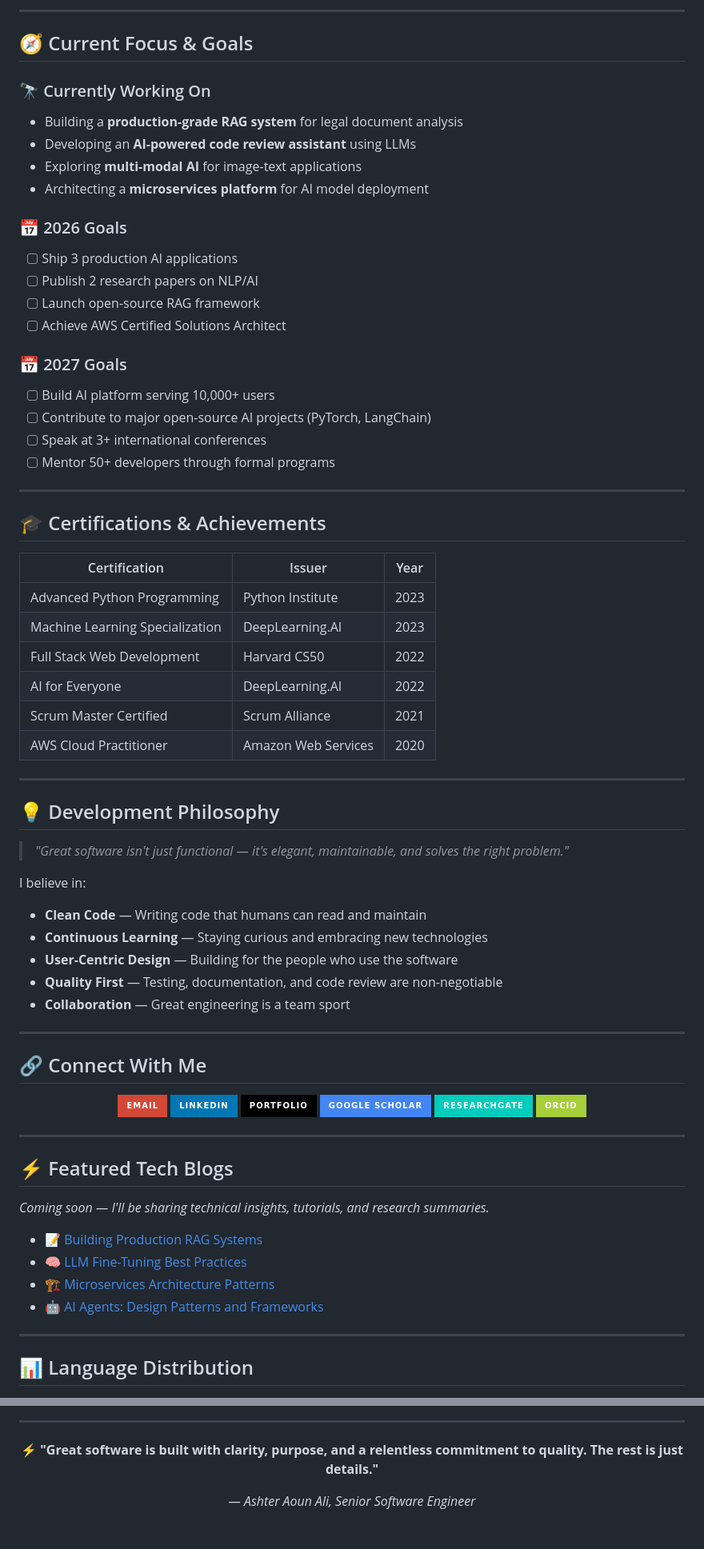
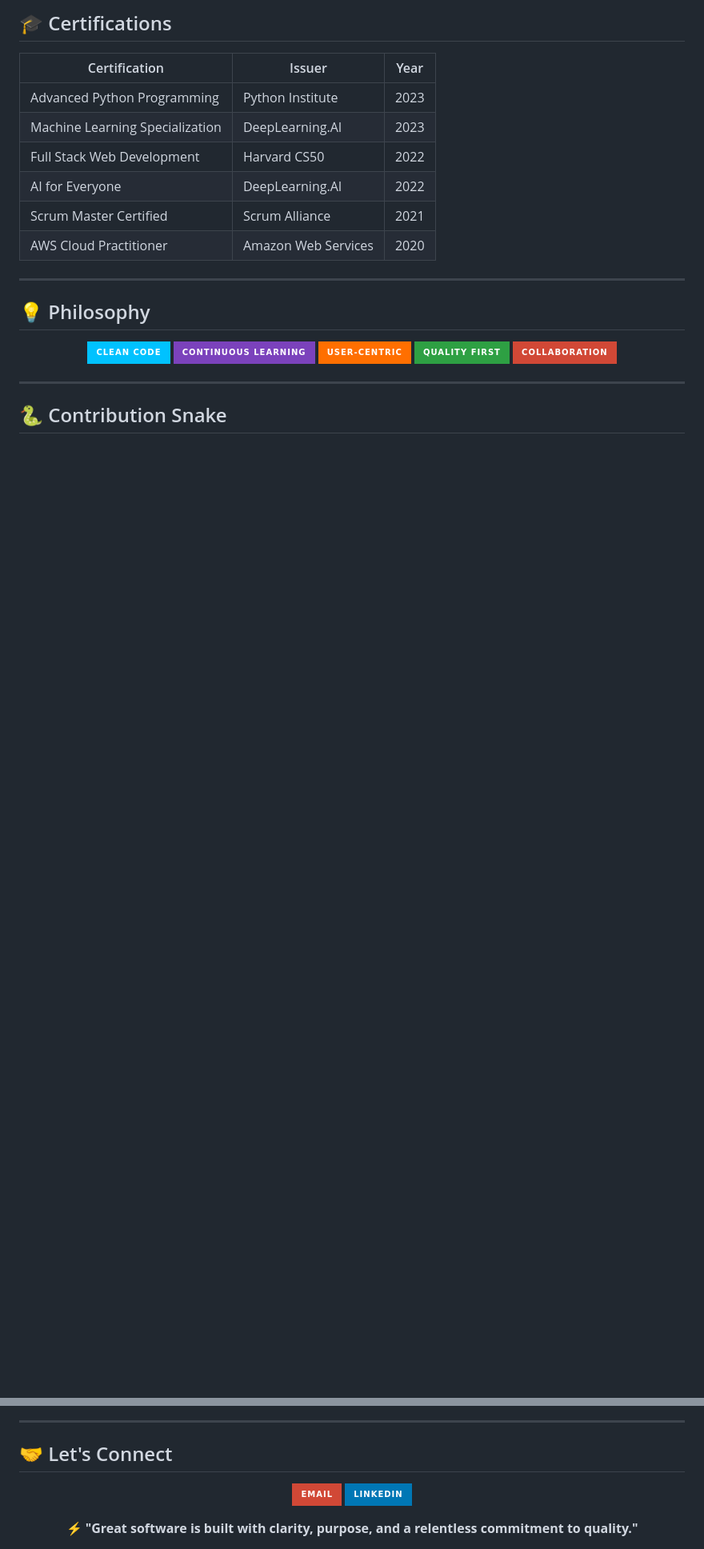
Before and after one commit to ashteraoun/ashteraoun, a Markdown page: README.md, 2 parts joined by grey strips. Shown at 80% size. GitHub-like rendering; badges without logos; blank space fills up the shorter version.

```diff
--- a/README.md
+++ b/README.md
@@ -226,31 +209,7 @@ I don't just write code — I design **systems that scale**, **architectures tha
----
-
-## 🧭 Current Focus & Goals
-
-### 🔭 Currently Working On
-- Building a **production-grade RAG system** for legal document analysis
-- Developing an **AI-powered code review assistant** using LLMs
-- Exploring **multi-modal AI** for image-text applications
-- Architecting a **microservices platform** for AI model deployment
-
-### 📅 2026 Goals
-- [ ] Ship 3 production AI applications
-- [ ] Publish 2 research papers on NLP/AI
-- [ ] Launch open-source RAG framework
-- [ ] Achieve AWS Certified Solutions Architect
-
-### 📅 2027 Goals
-- [ ] Build AI platform serving 10,000+ users
-- [ ] Contribute to major open-source AI projects (PyTorch, LangChain)
-- [ ] Speak at 3+ international conferences
-- [ ] Mentor 50+ developers through formal programs
-
----
-
-## 🎓 Certifications & Achievements
+## 🎓 Certifications
 
 | Certification | Issuer | Year |
-|---------------|--------|------|
+|---|---|---|
 | Advanced Python Programming | Python Institute | 2023 |
 | Machine Learning Specialization | DeepLearning.AI | 2023 |
 | Full Stack Web Development | Harvard CS50 | 2022 |
@@ -260,55 +219,19 @@ I don't just write code — I design **systems that scale**, **architectures tha
 
 ---
 
-## 💡 Development Philosophy
-
-> *"Great software isn't just functional — it's elegant, maintainable, and solves the right problem."*
-
-I believe in:
-- **Clean Code** — Writing code that humans can read and maintain
-- **Continuous Learning** — Staying curious and embracing new technologies
-- **User-Centric Design** — Building for the people who use the software
-- **Quality First** — Testing, documentation, and code review are non-negotiable
-- **Collaboration** — Great engineering is a team sport
-
----
-
-## 🔗 Connect With Me
+## 💡 Philosophy
 
 <p align="center">
-  <a href="mailto:ashtarbalti4147@gmail.com">
-    <img src="https://img.shields.io/badge/Email-D14836?style=for-the-badge&logo=gmail&logoColor=white" />
-  </a>
-  <a href="https://www.linkedin.com/in/m-ashter-aoun-ali-a18543222/">
-    <img src="https://img.shields.io/badge/LinkedIn-0077B5?style=for-the-badge&logo=linkedin&logoColor=white" />
-  </a>
-  <a href="#">
-    <img src="https://img.shields.io/badge/Portfolio-000000?style=for-the-badge&logo=vercel&logoColor=white" />
-  </a>
-  <a href="#">
-    <img src="https://img.shields.io/badge/Google_Scholar-4285F4?style=for-the-badge&logo=google-scholar&logoColor=white" />
-  </a>
-  <a href="#">
-    <img src="https://img.shields.io/badge/ResearchGate-00CCBB?style=for-the-badge&logo=researchgate&logoColor=white" />
-  </a>
-  <a href="#">
-    <img src="https://img.shields.io/badge/ORCID-A6CE39?style=for-the-badge&logo=orcid&logoColor=white" />
-  </a>
+  <img src="https://img.shields.io/badge/Clean%20Code-00C2FF?style=for-the-badge" />
+  <img src="https://img.shields.io/badge/Continuous%20Learning-7B42BC?style=for-the-badge" />
+  <img src="https://img.shields.io/badge/User--Centric-FF6F00?style=for-the-badge" />
+  <img src="https://img.shields.io/badge/Quality%20First-2EA043?style=for-the-badge" />
+  <img src="https://img.shields.io/badge/Collaboration-D14836?style=for-the-badge" />
 </p>
 
 ---
 
-## ⚡ Featured Tech Blogs
+## 🐍 Contribution Snake
 
-*Coming soon — I'll be sharing technical insights, tutorials, and research summaries.*
-
-- 📝 [Building Production RAG Systems](#)
-- 🧠 [LLM Fine-Tuning Best Practices](#)
-- 🏗️ [Microservices Architecture Patterns](#)
-- 🤖 [AI Agents: Design Patterns and Frameworks](#)
-
----
-
-## 📊 Language Distribution
-
+<!-- Needs the workflow described in the setup notes. Remove this block if you don't add it. -->
 <p align="center">
@@ -332,10 +244,13 @@ I believe in:
 
 ---
 
+## 🤝 Let's Connect
+
 <p align="center">
-  <b>⚡ "Great software is built with clarity, purpose, and a relentless commitment to quality. The rest is just details."</b>
+  <a href="mailto:ashtarbalti4147@gmail.com"><img src="https://img.shields.io/badge/Email-D14836?style=for-the-badge&logo=gmail&logoColor=white" /></a>
+  <a href="https://www.linkedin.com/in/m-ashter-aoun-ali-a18543222/"><img src="https://img.shields.io/badge/LinkedIn-0077B5?style=for-the-badge&logo=linkedin&logoColor=white" /></a>
 </p>
 
 <p align="center">
-  <i>— Ashter Aoun Ali, Senior Software Engineer</i>
+  <b>⚡ "Great software is built with clarity, purpose, and a relentless commitment to quality."</b>
 </p>
```
Also changed, not shown: other parts of README.md (+161 -184 lines).
